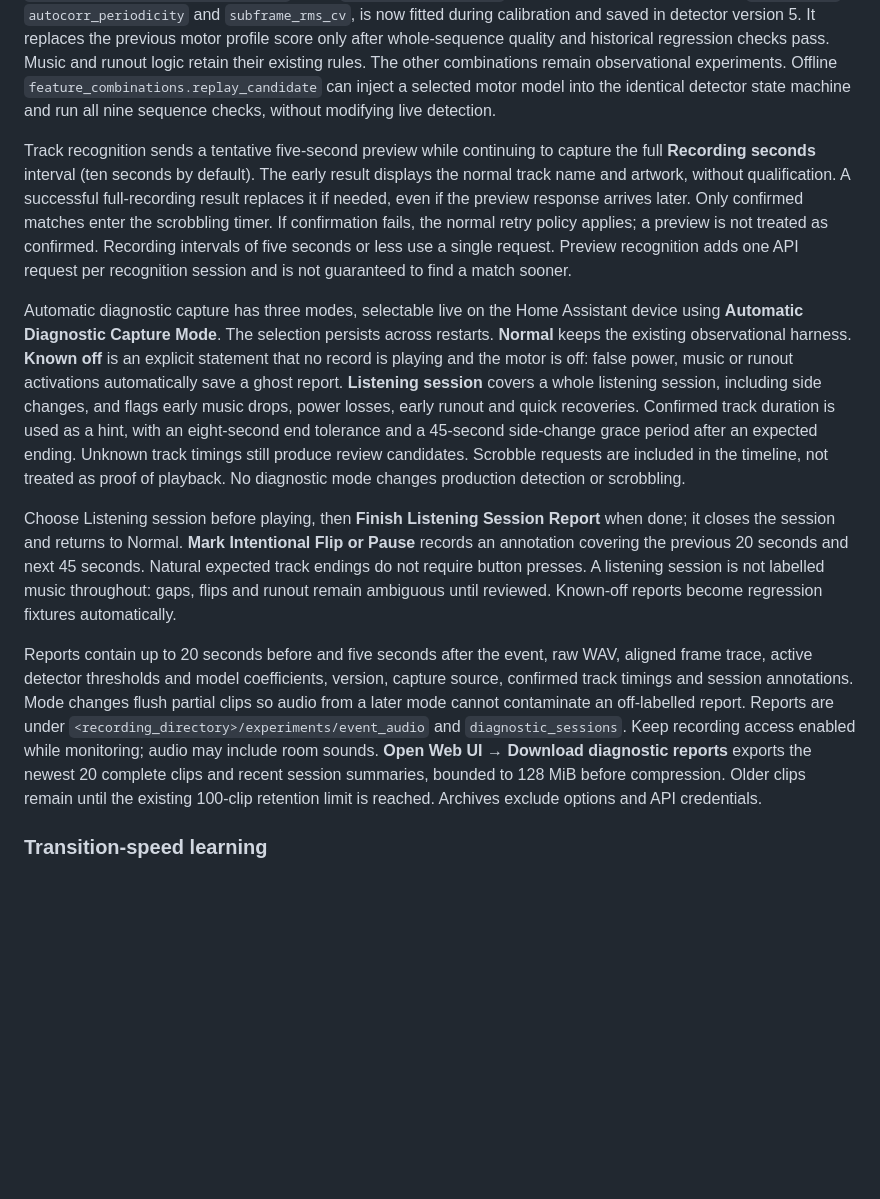
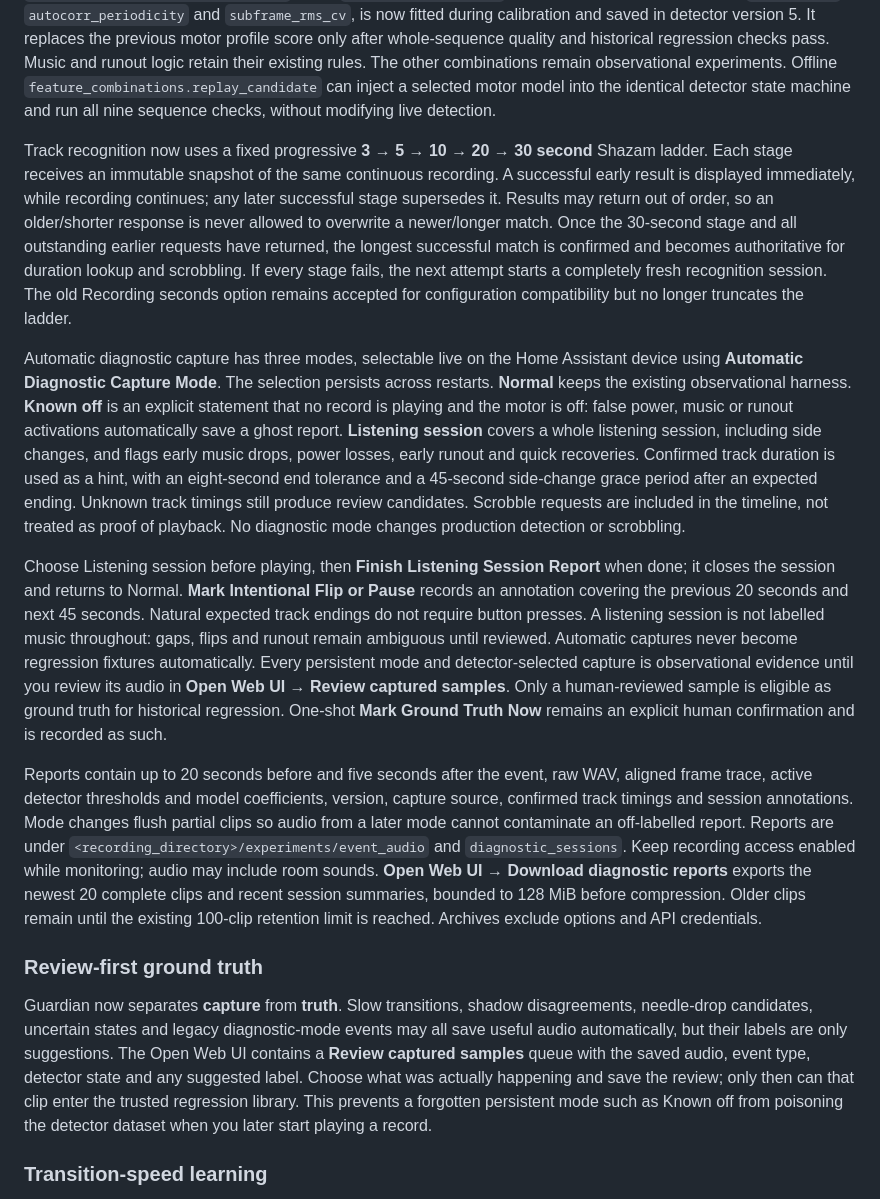
Before and after one commit to justcop/home-assistant-addons, a Markdown page: README.md, the part around the change. GitHub-like rendering; blank space fills up the shorter version.

Commit message:
docs(vinyl): document review-first learning and recognition ladder

```diff
--- a/README.md
+++ b/README.md
@@ -59,13 +59,18 @@ For ongoing collection during normal listening, enable **Collect detector datase
 
 Calibration also tests 298 fixed single-feature, pair and triple models for each state comparison. Shrunk-covariance linear models account for correlations between measurements. The first 60% of each steady block fits a model, the next 20% selects it, and the final 20% evaluates the selected model. Detailed coefficients and results are in `calibration_feature_analysis.json` under `combination_analysis`. The tested motor/off feature set, `band_60_120`, `autocorr_periodicity` and `subframe_rms_cv`, is now fitted during calibration and saved in detector version 5. It replaces the previous motor profile score only after whole-sequence quality and historical regression checks pass. Music and runout logic retain their existing rules. The other combinations remain observational experiments. Offline `feature_combinations.replay_candidate` can inject a selected motor model into the identical detector state machine and run all nine sequence checks, without modifying live detection.
 
-Track recognition sends a tentative five-second preview while continuing to capture the full **Recording seconds** interval (ten seconds by default). The early result displays the normal track name and artwork, without qualification. A successful full-recording result replaces it if needed, even if the preview response arrives later. Only confirmed matches enter the scrobbling timer. If confirmation fails, the normal retry policy applies; a preview is not treated as confirmed. Recording intervals of five seconds or less use a single request. Preview recognition adds one API request per recognition session and is not guaranteed to find a match sooner.
+Track recognition now uses a fixed progressive **3 → 5 → 10 → 20 → 30 second** Shazam ladder. Each stage receives an immutable snapshot of the same continuous recording. A successful early result is displayed immediately, while recording continues; any later successful stage supersedes it. Results may return out of order, so an older/shorter response is never allowed to overwrite a newer/longer match. Once the 30-second stage and all outstanding earlier requests have returned, the longest successful match is confirmed and becomes authoritative for duration lookup and scrobbling. If every stage fails, the next attempt starts a completely fresh recognition session. The old Recording seconds option remains accepted for configuration compatibility but no longer truncates the ladder.
 
 Automatic diagnostic capture has three modes, selectable live on the Home Assistant device using **Automatic Diagnostic Capture Mode**. The selection persists across restarts. **Normal** keeps the existing observational harness. **Known off** is an explicit statement that no record is playing and the motor is off: false power, music or runout activations automatically save a ghost report. **Listening session** covers a whole listening session, including side changes, and flags early music drops, power losses, early runout and quick recoveries. Confirmed track duration is used as a hint, with an eight-second end tolerance and a 45-second side-change grace period after an expected ending. Unknown track timings still produce review candidates. Scrobble requests are included in the timeline, not treated as proof of playback. No diagnostic mode changes production detection or scrobbling.
 
-Choose Listening session before playing, then **Finish Listening Session Report** when done; it closes the session and returns to Normal. **Mark Intentional Flip or Pause** records an annotation covering the previous 20 seconds and next 45 seconds. Natural expected track endings do not require button presses. A listening session is not labelled music throughout: gaps, flips and runout remain ambiguous until reviewed. Known-off reports become regression fixtures automatically.
+Choose Listening session before playing, then **Finish Listening Session Report** when done; it closes the session and returns to Normal. **Mark Intentional Flip or Pause** records an annotation covering the previous 20 seconds and next 45 seconds. Natural expected track endings do not require button presses. A listening session is not labelled music throughout: gaps, flips and runout remain ambiguous until reviewed. Automatic captures never become regression fixtures automatically. Every persistent mode and detector-selected capture is observational evidence until you review its audio in **Open Web UI → Review captured samples**. Only a human-reviewed sample is eligible as ground truth for historical regression. One-shot **Mark Ground Truth Now** remains an explicit human confirmation and is recorded as such.
 
 Reports contain up to 20 seconds before and five seconds after the event, raw WAV, aligned frame trace, active detector thresholds and model coefficients, version, capture source, confirmed track timings and session annotations. Mode changes flush partial clips so audio from a later mode cannot contaminate an off-labelled report. Reports are under `<recording_directory>/experiments/event_audio` and `diagnostic_sessions`. Keep recording access enabled while monitoring; audio may include room sounds. **Open Web UI → Download diagnostic reports** exports the newest 20 complete clips and recent session summaries, bounded to 128 MiB before compression. Older clips remain until the existing 100-clip retention limit is reached. Archives exclude options and API credentials.
+
+
+### Review-first ground truth
+
+Guardian now separates **capture** from **truth**. Slow transitions, shadow disagreements, needle-drop candidates, uncertain states and legacy diagnostic-mode events may all save useful audio automatically, but their labels are only suggestions. The Open Web UI contains a **Review captured samples** queue with the saved audio, event type, detector state and any suggested label. Choose what was actually happening and save the review; only then can that clip enter the trusted regression library. This prevents a forgotten persistent mode such as Known off from poisoning the detector dataset when you later start playing a record.
 
 ### Transition-speed learning
 
```
